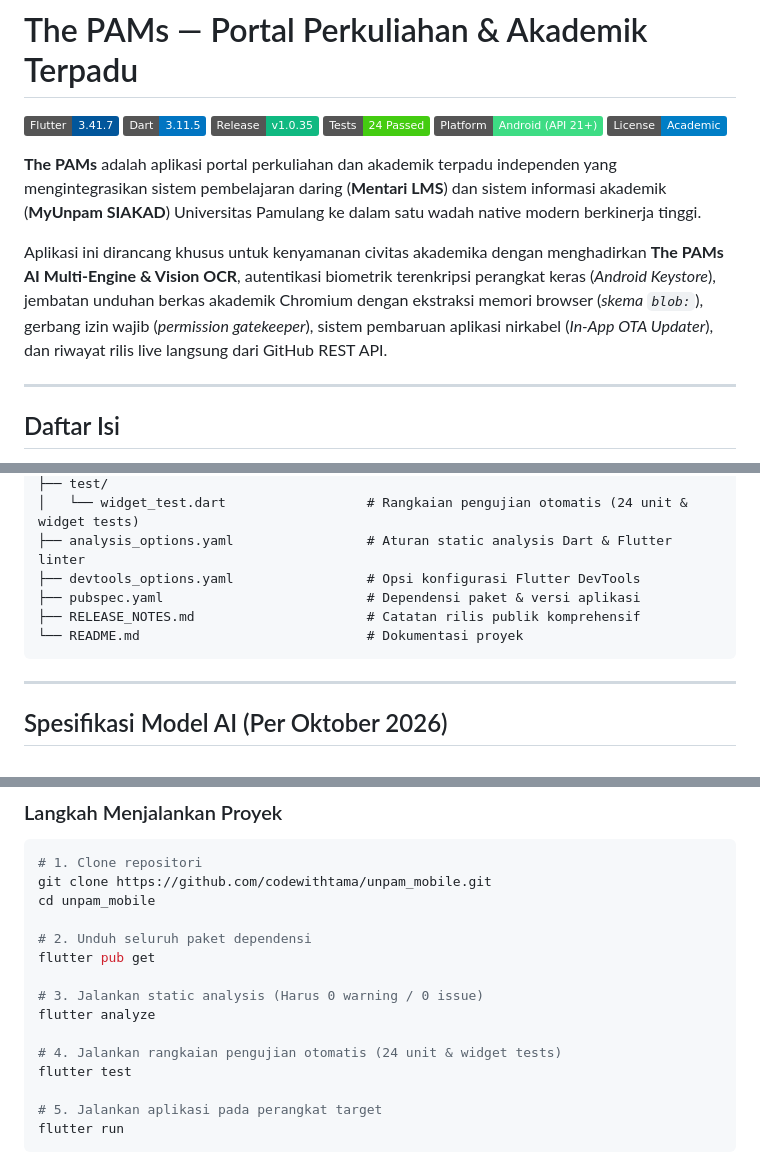
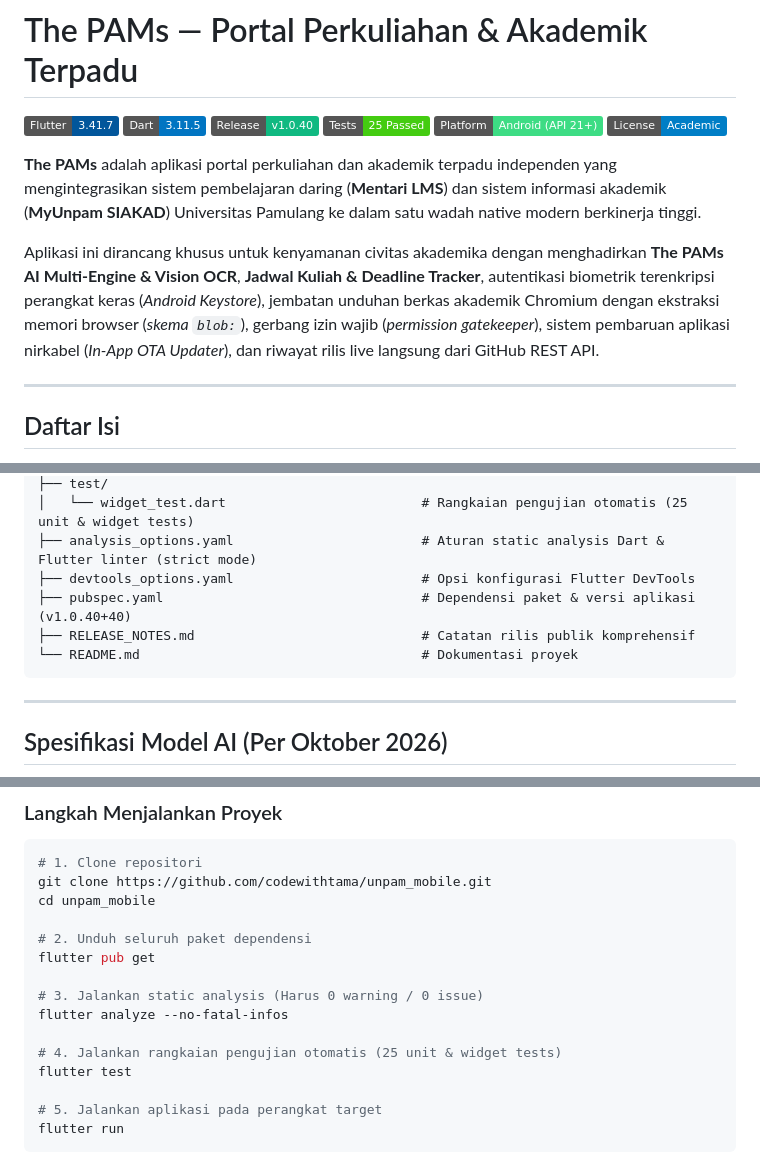
Before and after one commit to codewithtama/unpam_mobile, a Markdown page: README.md, 3 parts joined by grey strips. Drawn GitHub-style; badges without logos.

````diff
--- a/README.md
+++ b/README.md
@@ -2,14 +2,14 @@
 
 [![Flutter](https://img.shields.io/badge/Flutter-3.41.7-02569B?logo=flutter&logoColor=white)](https://flutter.dev)
 [![Dart](https://img.shields.io/badge/Dart-3.11.5-0175C2?logo=dart&logoColor=white)](https://dart.dev)
-[![Release](https://img.shields.io/badge/Release-v1.0.35-10B981?logo=github&logoColor=white)](https://github.com/codewithtama/unpam_mobile/releases/tag/v1.0.35)
-[![Tests](https://img.shields.io/badge/Tests-24%20Passed-brightgreen?logo=checkmarx&logoColor=white)](test/widget_test.dart)
+[![Release](https://img.shields.io/badge/Release-v1.0.40-10B981?logo=github&logoColor=white)](https://github.com/codewithtama/unpam_mobile/releases/tag/v1.0.40)
+[![Tests](https://img.shields.io/badge/Tests-25%20Passed-brightgreen?logo=checkmarx&logoColor=white)](test/widget_test.dart)
 [![Platform](https://img.shields.io/badge/Platform-Android%20(API%2021%2B)-3DDC84?logo=android&logoColor=white)](https://android.com)
 [![License](https://img.shields.io/badge/License-Academic-blue.svg)](#keamanan--kepatuhan-privasi)
 
 **The PAMs** adalah aplikasi portal perkuliahan dan akademik terpadu independen yang mengintegrasikan sistem pembelajaran daring (**Mentari LMS**) dan sistem informasi akademik (**MyUnpam SIAKAD**) Universitas Pamulang ke dalam satu wadah native modern berkinerja tinggi.
 
-Aplikasi ini dirancang khusus untuk kenyamanan civitas akademika dengan menghadirkan **The PAMs AI Multi-Engine & Vision OCR**, autentikasi biometrik terenkripsi perangkat keras (*Android Keystore*), jembatan unduhan berkas akademik Chromium dengan ekstraksi memori browser (*skema `blob:`*), gerbang izin wajib (*permission gatekeeper*), sistem pembaruan aplikasi nirkabel (*In-App OTA Updater*), dan riwayat rilis live langsung dari GitHub REST API.
+Aplikasi ini dirancang khusus untuk kenyamanan civitas akademika dengan menghadirkan **The PAMs AI Multi-Engine & Vision OCR**, **Jadwal Kuliah & Deadline Tracker**, autentikasi biometrik terenkripsi perangkat keras (*Android Keystore*), jembatan unduhan berkas akademik Chromium dengan ekstraksi memori browser (*skema `blob:`*), gerbang izin wajib (*permission gatekeeper*), sistem pembaruan aplikasi nirkabel (*In-App OTA Updater*), dan riwayat rilis live langsung dari GitHub REST API.
 
 ---
 
@@ -189,10 +252,10 @@ unpam_mobile/
 ├── test/
-│   └── widget_test.dart                  # Rangkaian pengujian otomatis (24 unit & widget tests)
-├── analysis_options.yaml                 # Aturan static analysis Dart & Flutter linter
-├── devtools_options.yaml                 # Opsi konfigurasi Flutter DevTools
-├── pubspec.yaml                          # Dependensi paket & versi aplikasi
-├── RELEASE_NOTES.md                      # Catatan rilis publik komprehensif
-└── README.md                             # Dokumentasi proyek
+│   └── widget_test.dart                         # Rangkaian pengujian otomatis (25 unit & widget tests)
+├── analysis_options.yaml                        # Aturan static analysis Dart & Flutter linter (strict mode)
+├── devtools_options.yaml                        # Opsi konfigurasi Flutter DevTools
+├── pubspec.yaml                                 # Dependensi paket & versi aplikasi (v1.0.40+40)
+├── RELEASE_NOTES.md                             # Catatan rilis publik komprehensif
+└── README.md                                    # Dokumentasi proyek
 ```
 
 ---
@@ -232,9 +295,9 @@ cd unpam_mobile
 flutter pub get
 
 # 3. Jalankan static analysis (Harus 0 warning / 0 issue)
-flutter analyze
+flutter analyze --no-fatal-infos
 
-# 4. Jalankan rangkaian pengujian otomatis (24 unit & widget tests)
+# 4. Jalankan rangkaian pengujian otomatis (25 unit & widget tests)
 flutter test
 
 # 5. Jalankan aplikasi pada perangkat target
````
Also changed, not shown: other parts of README.md (+112 -47 lines).
